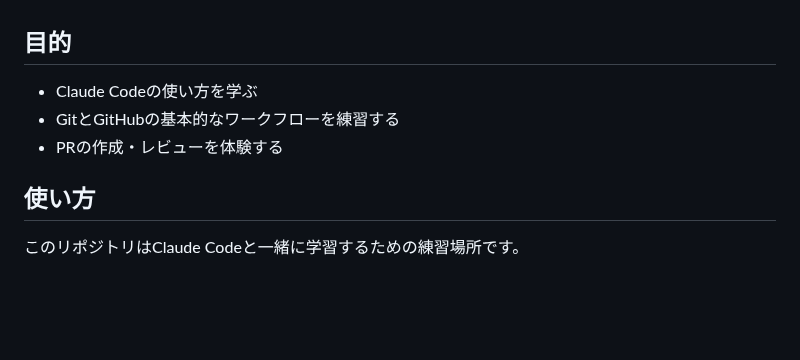
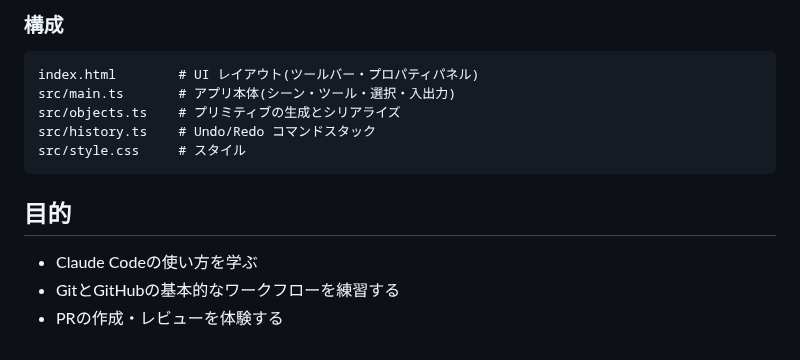
Before and after one commit to xyoumo-kgc/claude-practice, a Markdown page: README.md, the part around one of its changes. Drawn GitHub-style; blank space fills up the shorter version.

````diff
--- a/README.md
+++ b/README.md
@@ -4,10 +43,15 @@ Claude Codeの練習用リポジトリです。
+### 構成
+
+```
+index.html        # UI レイアウト(ツールバー・プロパティパネル)
+src/main.ts       # アプリ本体(シーン・ツール・選択・入出力)
+src/objects.ts    # プリミティブの生成とシリアライズ
+src/history.ts    # Undo/Redo コマンドスタック
+src/style.css     # スタイル
+```
 
 ## 目的
 
 - Claude Codeの使い方を学ぶ
 - GitとGitHubの基本的なワークフローを練習する
 - PRの作成・レビューを体験する
-
-## 使い方
-
-このリポジトリはClaude Codeと一緒に学習するための練習場所です。
````
Also changed, not shown: other parts of README.md (+39 -0 lines), docs/screenshot.png (added), 9 other files.
